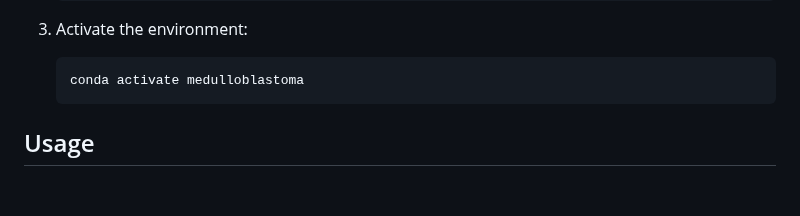
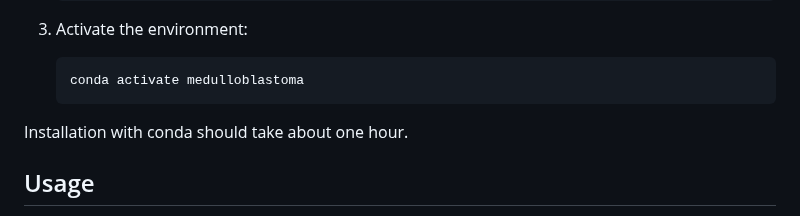
Before and after one commit to gprolcastelo/synthetic_medulloblastoma, a Markdown page: README.md, the part around the change. GitHub-like rendering; blank space fills up the shorter version.

````diff
--- a/README.md
+++ b/README.md
@@ -33,6 +33,8 @@ Follow these steps:
     ```bash
     conda activate medulloblastoma
     ```
+
+Installation with conda should take about one hour.
 
 ## Usage
 After setting up the environment, you can start using the scripts provided in the repository. The main pipeline script is `pipeline.sh`, which runs the entire analysis pipeline.
````
